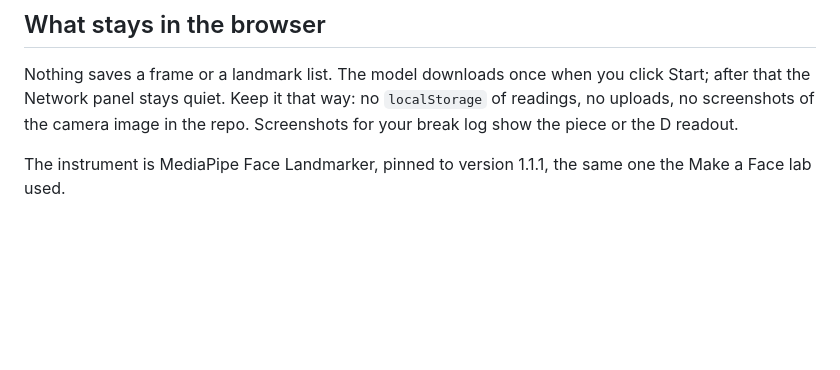
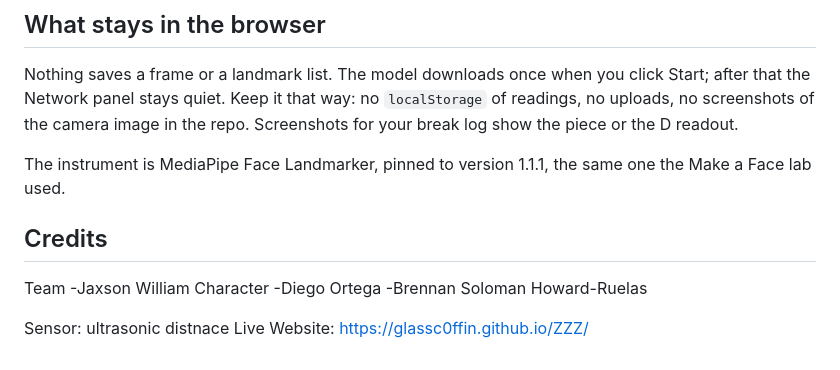
Before and after one commit to GlassC0ffin/ZZZ, a Markdown page: README.md, the part around the change. Drawn GitHub-style; blank space fills up the shorter version.

Commit message:
Update README with credits and project information
Added credits section and project details to README.

```diff
--- a/README.md
+++ b/README.md
@@ -63,3 +63,13 @@ The bench track swaps the sense layer and nothing else. `piece.js` and `fake-sen
 Nothing saves a frame or a landmark list. The model downloads once when you click Start; after that the Network panel stays quiet. Keep it that way: no `localStorage` of readings, no uploads, no screenshots of the camera image in the repo. Screenshots for your break log show the piece or the D readout.
 
 The instrument is MediaPipe Face Landmarker, pinned to version 1.1.1, the same one the Make a Face lab used.
+
+## Credits
+
+Team
+-Jaxson William Character
+-Diego Ortega
+-Brennan Soloman Howard-Ruelas
+
+Sensor: ultrasonic distnace
+Live Website: https://glassc0ffin.github.io/ZZZ/
```
